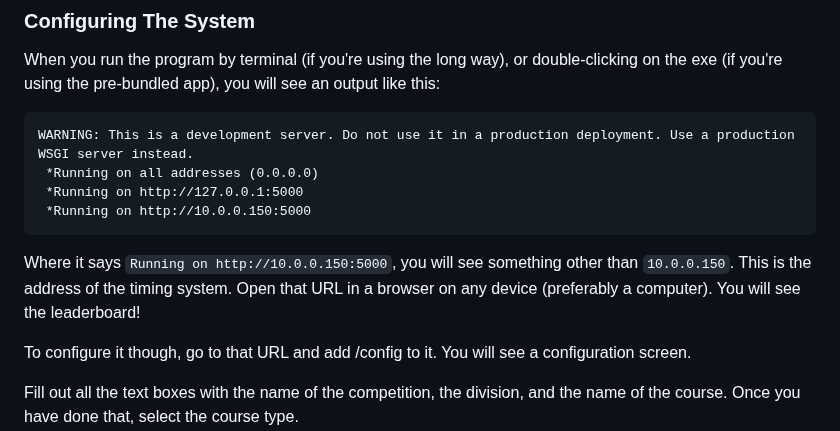
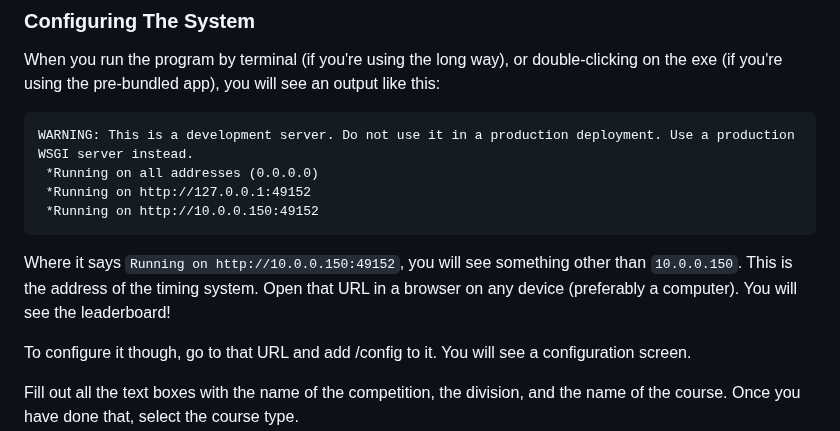
Before and after one commit to YourFurryDeveloper/McTech-Ninja-Timing-System, a Markdown page: README.md, the part around the change. Rendered like a GitHub page.

````diff
--- a/README.md
+++ b/README.md
@@ -90,11 +90,11 @@ When you run the program by terminal (if you're using the long way), or double-c
 ```
 WARNING: This is a development server. Do not use it in a production deployment. Use a production WSGI server instead.
  *Running on all addresses (0.0.0.0)
- *Running on http://127.0.0.1:5000
- *Running on http://10.0.0.150:5000
+ *Running on http://127.0.0.1:49152
+ *Running on http://10.0.0.150:49152
 ```
 
-Where it says `Running on http://10.0.0.150:5000`, you will see something other than `10.0.0.150`. This is the address of the timing system. Open that URL in a browser on any device (preferably a computer). You will see the leaderboard!
+Where it says `Running on http://10.0.0.150:49152`, you will see something other than `10.0.0.150`. This is the address of the timing system. Open that URL in a browser on any device (preferably a computer). You will see the leaderboard!
 
 To configure it though, go to that URL and add /config to it. You will see a configuration screen.
 
````
